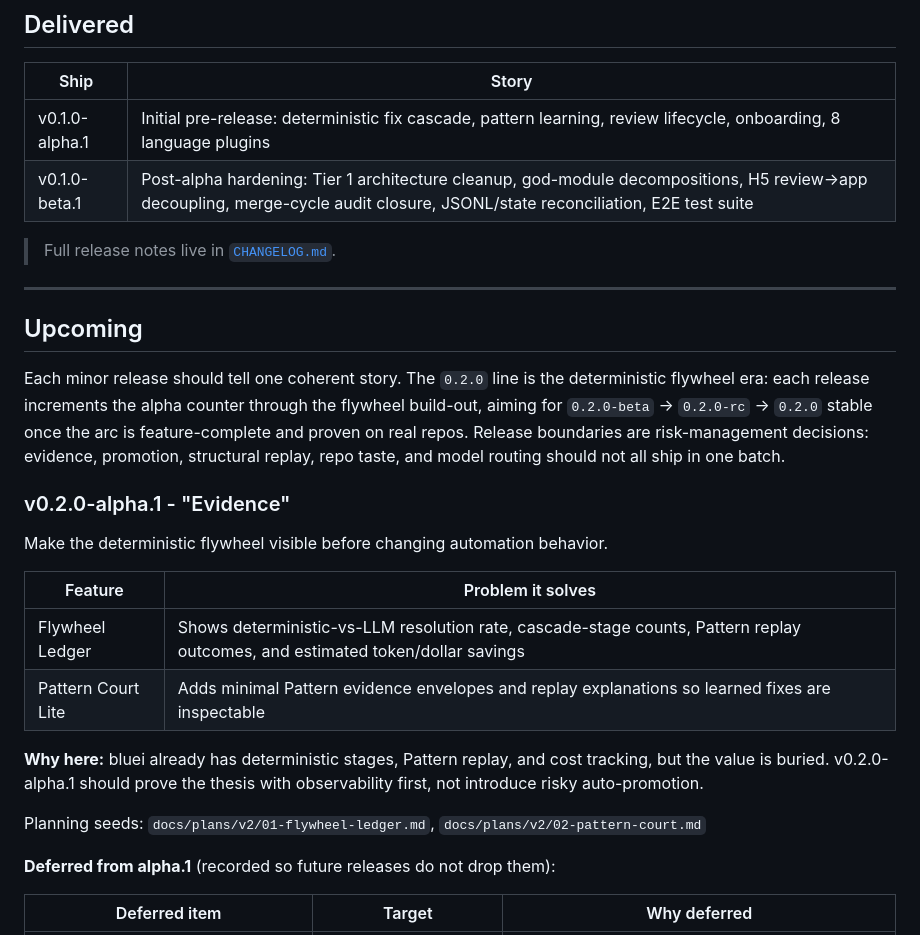
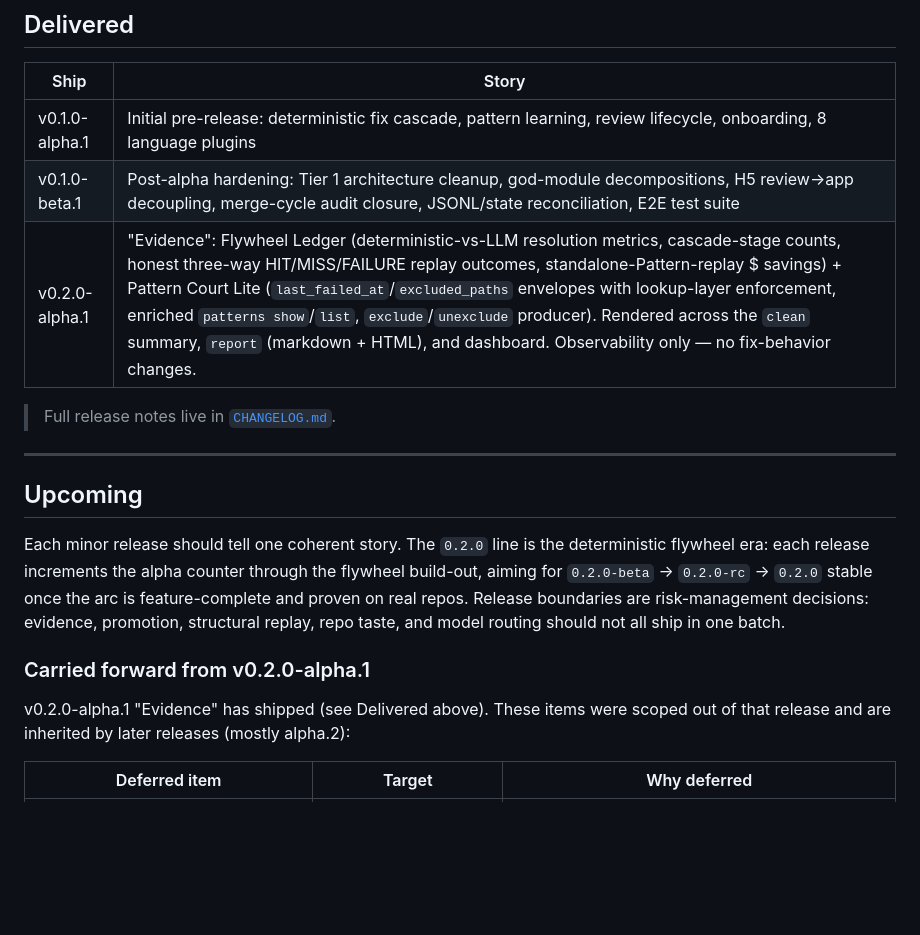
Before and after one commit to waterworkshq/bluei, a Markdown page: docs/meta/ROADMAP.md, the part around the change. Rendered like a GitHub page; blank space fills up the shorter version.

Commit message:
docs: mark v0.2.0-alpha.1 'Evidence' as delivered
Move alpha.1 to Delivered in ROADMAP; reframe its Upcoming block as
'Carried forward from v0.2.0-alpha.1' (the alpha.2 handoff list stays
intact). README 'What's Next' flips alpha.1 Planned -> Delivered.

Release shipped across 9 slices (7657431..d3750b2): Flywheel Ledger +
Pattern Court Lite. Full suite green (6117 passed); scope verified
additive against the dcbeb7d baseline.

```diff
--- a/docs/meta/ROADMAP.md
+++ b/docs/meta/ROADMAP.md
@@ -12,6 +12,7 @@ What's been built, and what's next.
 |------|-------|
 | v0.1.0-alpha.1 | Initial pre-release: deterministic fix cascade, pattern learning, review lifecycle, onboarding, 8 language plugins |
 | v0.1.0-beta.1 | Post-alpha hardening: Tier 1 architecture cleanup, god-module decompositions, H5 review→app decoupling, merge-cycle audit closure, JSONL/state reconciliation, E2E test suite |
+| v0.2.0-alpha.1 | "Evidence": Flywheel Ledger (deterministic-vs-LLM resolution metrics, cascade-stage counts, honest three-way HIT/MISS/FAILURE replay outcomes, standalone-Pattern-replay $ savings) + Pattern Court Lite (`last_failed_at`/`excluded_paths` envelopes with lookup-layer enforcement, enriched `patterns show`/`list`, `exclude`/`unexclude` producer). Rendered across the `clean` summary, `report` (markdown + HTML), and dashboard. Observability only — no fix-behavior changes. |
 
 > Full release notes live in [`CHANGELOG.md`](../CHANGELOG.md).
 
@@ -21,20 +22,9 @@ What's been built, and what's next.
 
 Each minor release should tell one coherent story. The `0.2.0` line is the deterministic flywheel era: each release increments the alpha counter through the flywheel build-out, aiming for `0.2.0-beta` → `0.2.0-rc` → `0.2.0` stable once the arc is feature-complete and proven on real repos. Release boundaries are risk-management decisions: evidence, promotion, structural replay, repo taste, and model routing should not all ship in one batch.
 
-### v0.2.0-alpha.1 - "Evidence"
+### Carried forward from v0.2.0-alpha.1
 
-Make the deterministic flywheel visible before changing automation behavior.
-
-| Feature | Problem it solves |
-|---------|-------------------|
-| Flywheel Ledger | Shows deterministic-vs-LLM resolution rate, cascade-stage counts, Pattern replay outcomes, and estimated token/dollar savings |
-| Pattern Court Lite | Adds minimal Pattern evidence envelopes and replay explanations so learned fixes are inspectable |
-
-**Why here:** bluei already has deterministic stages, Pattern replay, and cost tracking, but the value is buried. v0.2.0-alpha.1 should prove the thesis with observability first, not introduce risky auto-promotion.
-
-Planning seeds: `docs/plans/v2/01-flywheel-ledger.md`, `docs/plans/v2/02-pattern-court.md`
-
-**Deferred from alpha.1** (recorded so future releases do not drop them):
+v0.2.0-alpha.1 "Evidence" has shipped (see Delivered above). These items were scoped out of that release and are inherited by later releases (mostly alpha.2):
 
 | Deferred item | Target | Why deferred |
 |---------------|--------|--------------|
```
Also changed, not shown: README.md (+1 -1 lines).
